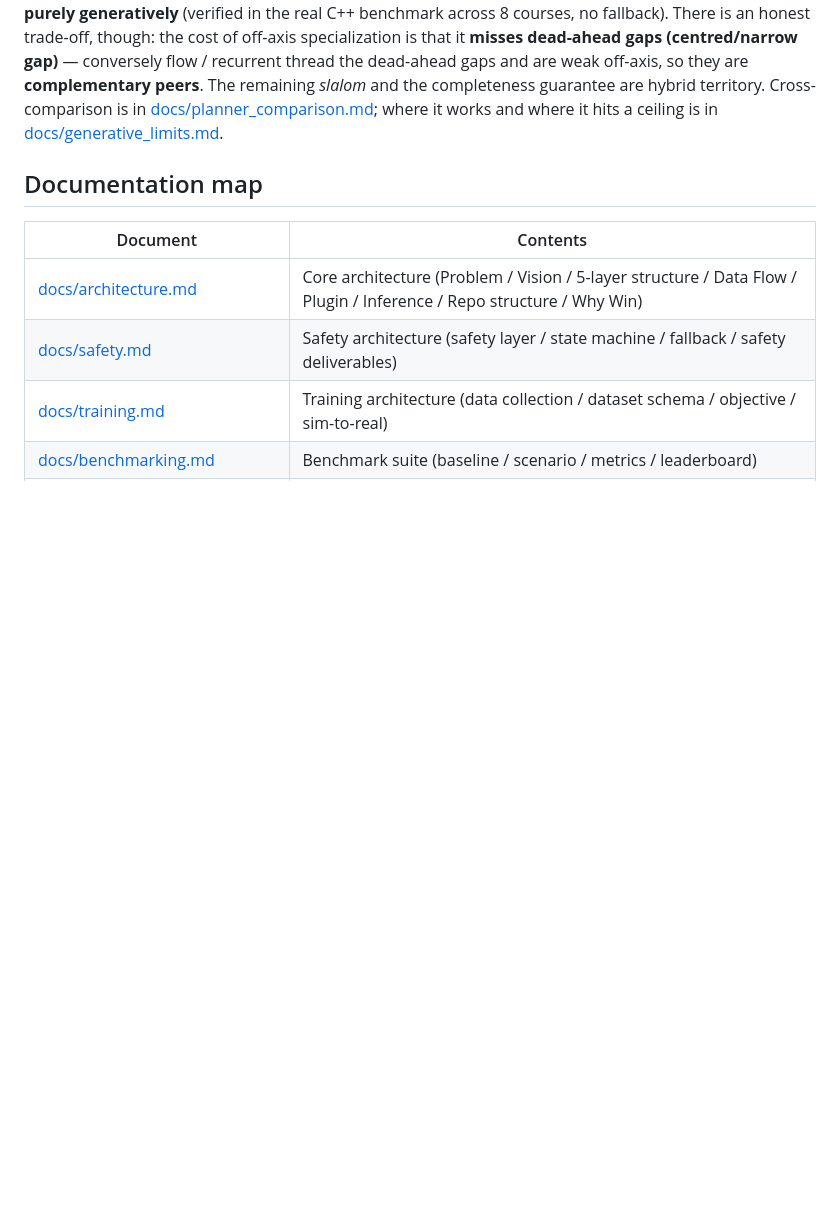
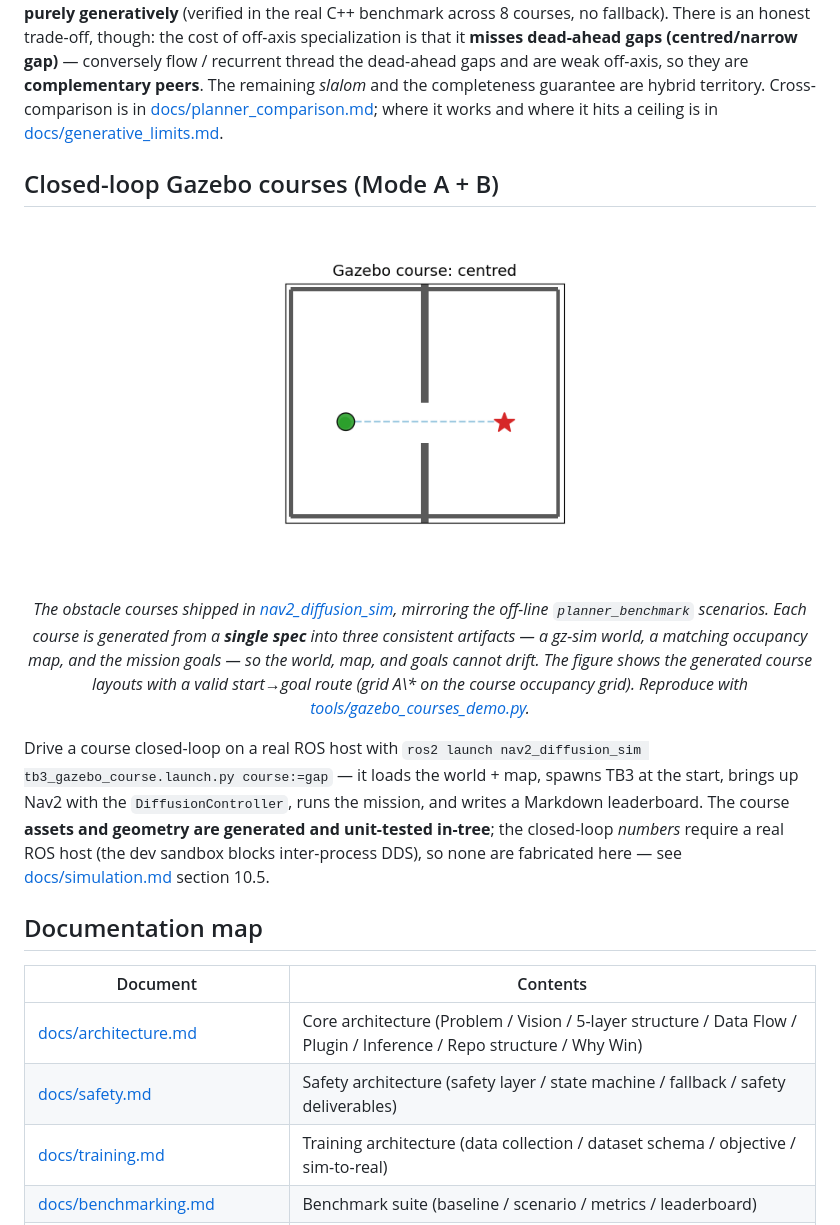
Before and after one commit to rsasaki0109/Nav2PlannerBattle, a Markdown page: README.md, the part around the change. Drawn GitHub-style; pictures changed too: docs/sim_courses.gif (added); blank space fills up the shorter version.

```diff
--- a/README.md
+++ b/README.md
@@ -131,6 +131,23 @@ A survey (cross-checking papers against existing OSS) confirmed that **for Nav2
 
 This is the **Nav2 GlobalPlanner (Mode B)**, symmetric to the local controller (Mode A). No OSS integrating a generative model into `nav2_core::GlobalPlanner` existed at survey time, so it is implemented as a `PathModel` seam (analytic `FanPathModel` / learned `OnnxPathModel`, with costmap conditioning on the same seam) ([nav2_diffusion_global_planner](generative/nav2_diffusion_global_planner)). Like Mode A, learned Mode B ships **3 families — flow / transformer / recurrent (GRU autoregressive rollout) —** in `model_zoo`. **The transformer aims proposals at an off-centre slot via token attention, and by training with a footprint-aware (validator-aware) loss it is the first Mode B model to thread the footprint-validated *off-centre gap* purely generatively** (verified in the real C++ benchmark across 8 courses, no fallback). There is an honest trade-off, though: the cost of off-axis specialization is that it **misses dead-ahead gaps (centred/narrow gap)** — conversely flow / recurrent thread the dead-ahead gaps and are weak off-axis, so they are **complementary peers**. The remaining *slalom* and the completeness guarantee are hybrid territory. Cross-comparison is in [docs/planner_comparison.md](docs/planner_comparison.md); where it works and where it hits a ceiling is in [docs/generative_limits.md](docs/generative_limits.md).
 
+## Closed-loop Gazebo courses (Mode A + B)
+
+<p align="center">
+  <img src="docs/sim_courses.gif" width="360" alt="The nav2_diffusion_sim obstacle courses (centred gap / off-centre gap / slalom): a robot routes start→goal through each">
+</p>
+
+<p align="center"><em>The obstacle courses shipped in <a href="nav2_diffusion_sim">nav2_diffusion_sim</a>, mirroring the off-line <code>planner_benchmark</code> scenarios. Each course is generated from a <strong>single spec</strong> into three consistent artifacts — a gz-sim world, a matching occupancy map, and the mission goals — so the world, map, and goals cannot drift. The figure shows the generated course layouts with a valid start→goal route (grid A\* on the course occupancy grid). Reproduce with <a href="tools/gazebo_courses_demo.py">tools/gazebo_courses_demo.py</a>.</em></p>
+
+Drive a course closed-loop on a real ROS host with
+`ros2 launch nav2_diffusion_sim tb3_gazebo_course.launch.py course:=gap` — it loads
+the world + map, spawns TB3 at the start, brings up Nav2 with the
+`DiffusionController`, runs the mission, and writes a Markdown leaderboard. The
+course **assets and geometry are generated and unit-tested in-tree**; the
+closed-loop *numbers* require a real ROS host (the dev sandbox blocks inter-process
+DDS), so none are fabricated here — see [docs/simulation.md](docs/simulation.md)
+section 10.5.
+
 ## Documentation map
 
 | Document | Contents |
```
Also changed, not shown: CHANGELOG.md (+8 -0 lines), 1 other file.
